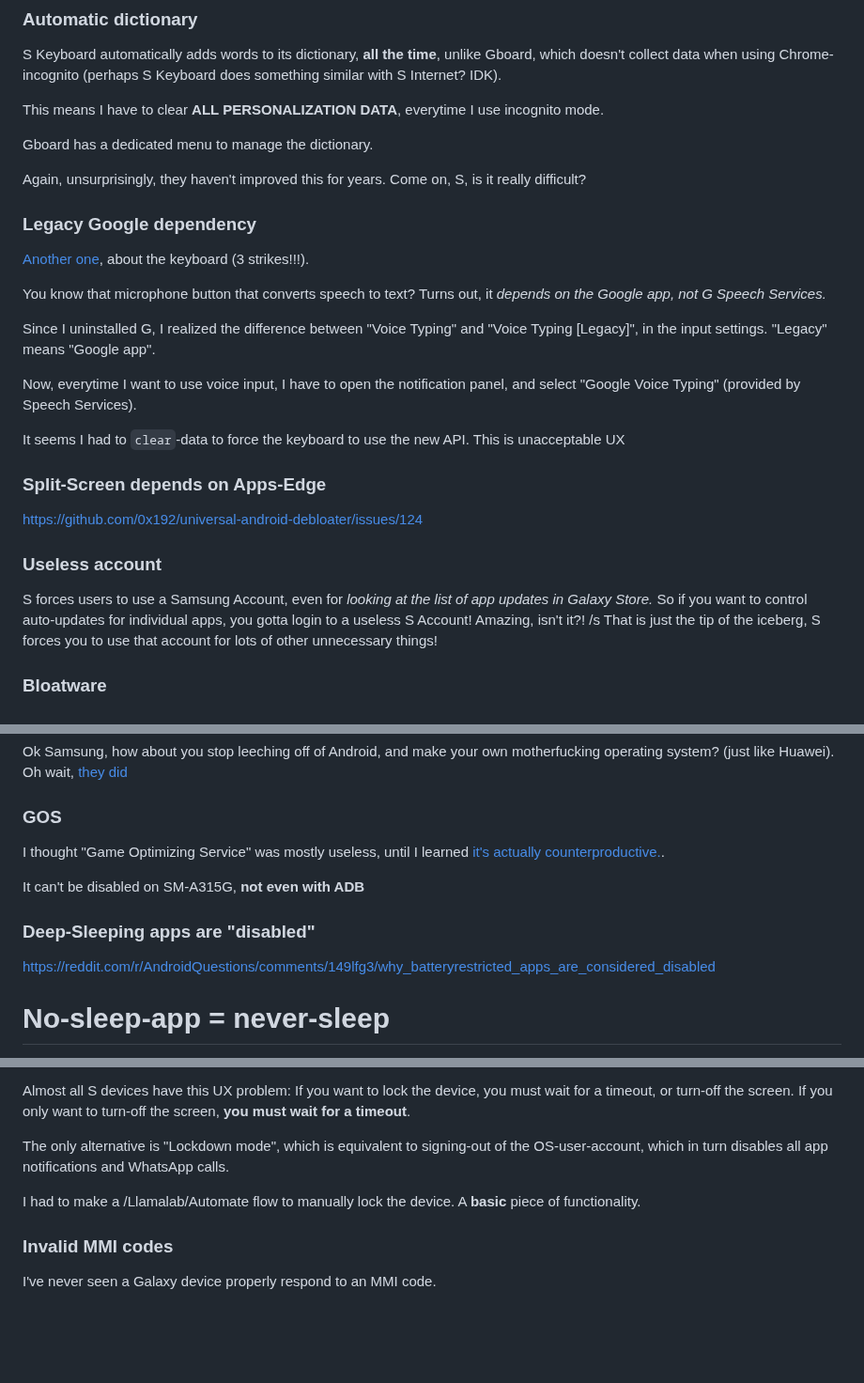
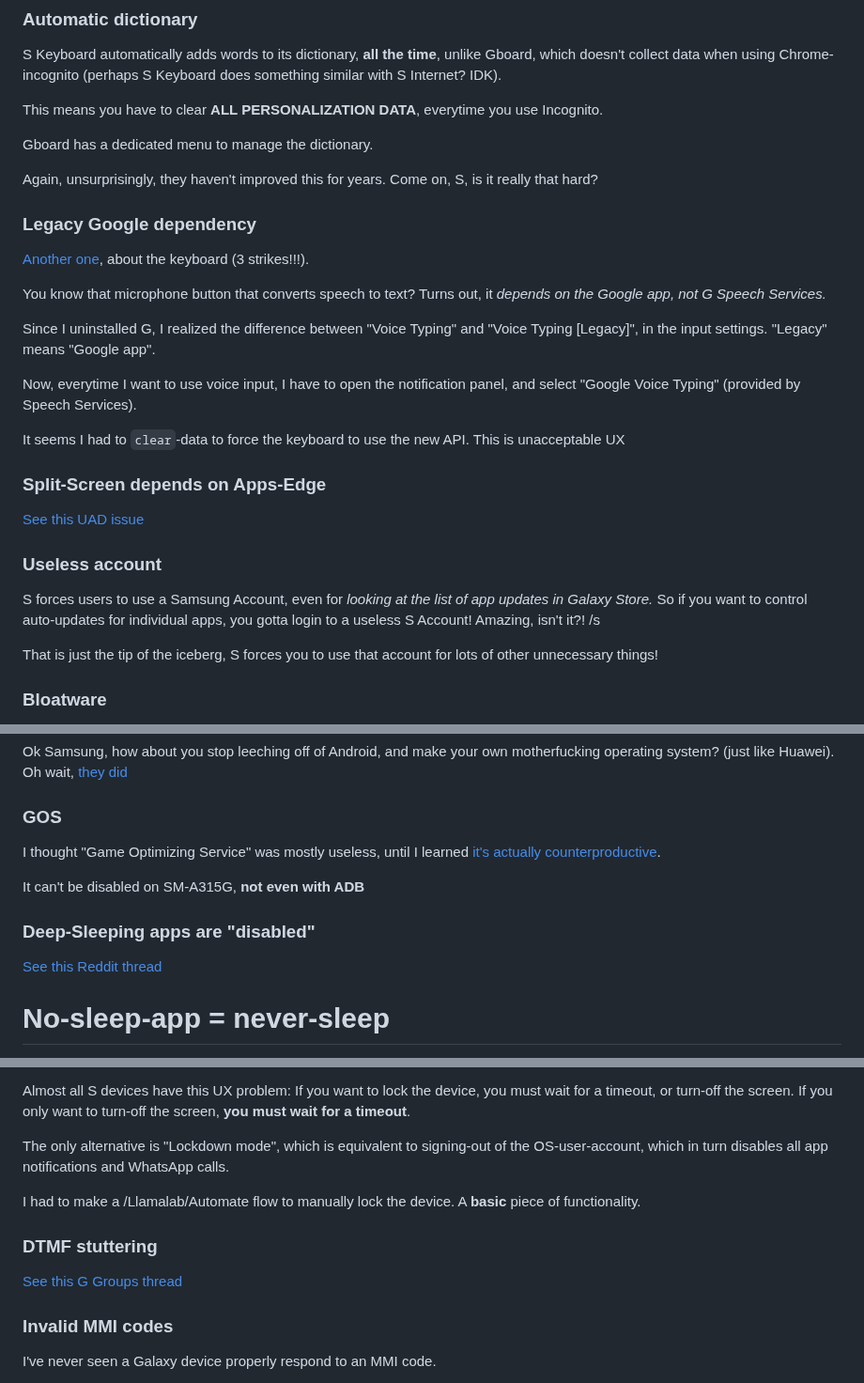
Before and after one commit to Rudxain/Samsung-rants, a Markdown page: index.md, 3 parts joined by grey strips. Shown at 94% size. Rendered like a GitHub page; blank space fills up the shorter version.

```diff
--- a/index.md
+++ b/index.md
@@ -57,11 +57,11 @@ I don't think this is an "Android limitation", the system can easily detect when
 
 S Keyboard automatically adds words to its dictionary, **all the time**, unlike Gboard, which doesn't collect data when using Chrome-incognito (perhaps S Keyboard does something similar with S Internet? IDK).
 
-This means I have to clear **ALL PERSONALIZATION DATA**, everytime I use incognito mode.
+This means you have to clear **ALL PERSONALIZATION DATA**, everytime you use Incognito.
 
 Gboard has a dedicated menu to manage the dictionary.
 
-Again, unsurprisingly, they haven't improved this for years. Come on, S, is it really difficult?
+Again, unsurprisingly, they haven't improved this for years. Come on, S, is it really that hard?
 
 ### Legacy Google dependency
 
@@ -75,13 +75,13 @@ Now, everytime I want to use voice input, I have to open the notification panel,
 
 It seems I had to `clear`-data to force the keyboard to use the new API. This is unacceptable UX
 
-
 ### Split-Screen depends on Apps-Edge
-https://github.com/0x192/universal-android-debloater/issues/124
+[See this UAD issue](https://github.com/0x192/universal-android-debloater/issues/124)
 
 ### Useless account
 S forces users to use a Samsung Account, even for *looking at the list of app updates in Galaxy Store.*
 So if you want to control auto-updates for individual apps, you gotta login to a useless S Account! Amazing, isn't it?! /s
+
 That is just the tip of the iceberg, S forces you to use that account for lots of other unnecessary things!
 
 ### Bloatware
@@ -101,13 +101,13 @@ Oh wait, [they did](https://arstechnica.com/gadgets/2015/02/samsung-z1-review-th
 
 ### GOS
 
-I thought "Game Optimizing Service" was mostly useless, until I learned [it's actually counterproductive.](https://pcgamer.com/samsungs-game-optimization-service-might-be-throttling-the-performance-of-over-10000-apps).
+I thought "Game Optimizing Service" was mostly useless, until I learned [it's actually counterproductive](https://pcgamer.com/samsungs-game-optimization-service-might-be-throttling-the-performance-of-over-10000-apps).
 
 It can't be disabled on SM-A315G, **not even with ADB**
 
 ### Deep-Sleeping apps are "disabled"
 
-https://reddit.com/r/AndroidQuestions/comments/149lfg3/why_batteryrestricted_apps_are_considered_disabled
+[See this Reddit thread](https://reddit.com/r/AndroidQuestions/comments/149lfg3/why_batteryrestricted_apps_are_considered_disabled)
 
 # No-sleep-app = never-sleep
 Removing an app from the "sleeping apps" list automatically adds it to "never sleeping".
@@ -173,6 +173,9 @@ Almost all S devices have this UX problem: If you want to lock the device, you m
 The only alternative is "Lockdown mode", which is equivalent to signing-out of the OS-user-account, which in turn disables all app notifications and WhatsApp calls.
 
 I had to make a /Llamalab/Automate flow to manually lock the device. A **basic** piece of functionality.
+
+### DTMF stuttering
+[See this G Groups thread](https://groups.google.com/g/automate-user/c/22iukdGJm10/m/j-6VKTlAAAAJ)
 
 ### Invalid MMI codes
 
```
